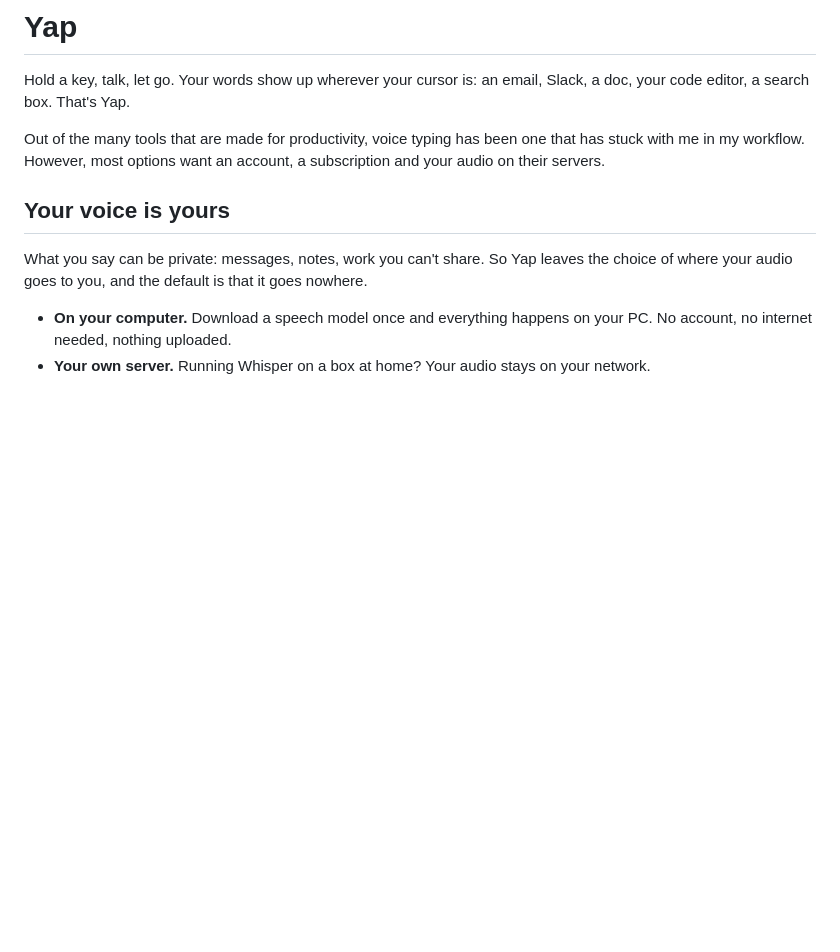
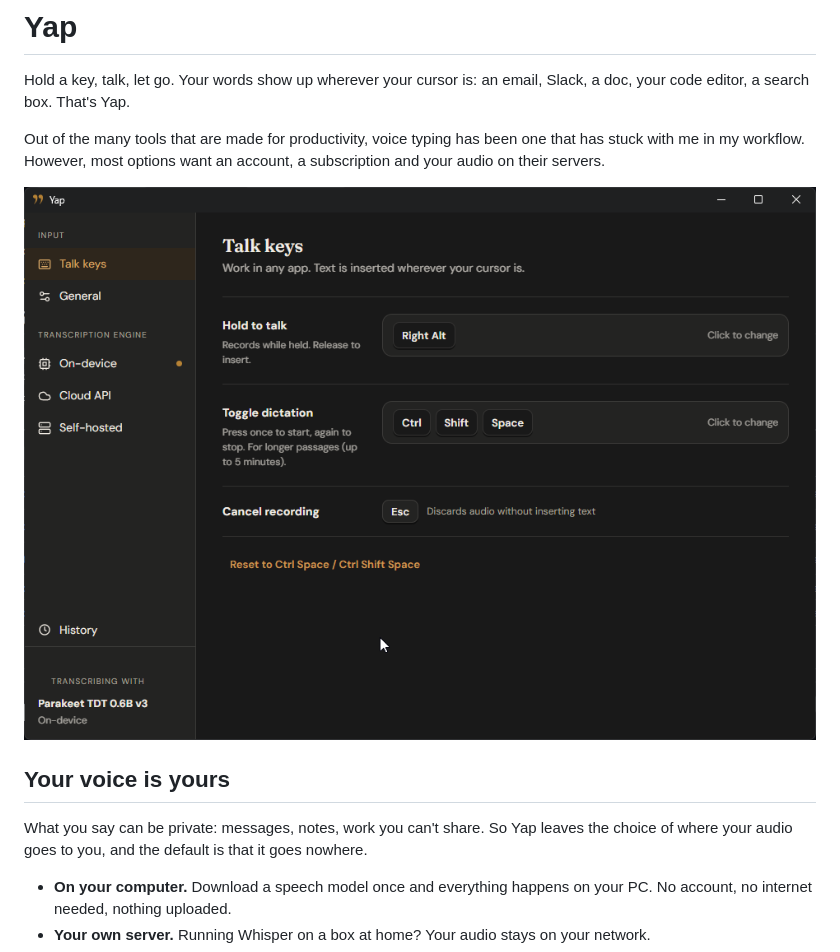
Before and after one commit to codyrowland/yap, a Markdown page: README.md, the part around the change. Rendered like a GitHub page; pictures changed too: assets/screenshots/yap-app.png (added); blank space fills up the shorter version.

Commit message:
Add app screenshot to README

```diff
--- a/README.md
+++ b/README.md
@@ -3,6 +3,8 @@
 Hold a key, talk, let go. Your words show up wherever your cursor is: an email, Slack, a doc, your code editor, a search box. That's Yap.
 
 Out of the many tools that are made for productivity, voice typing has been one that has stuck with me in my workflow. However, most options want an account, a subscription and your audio on their servers.
+
+![Yap app](assets/screenshots/yap-app.png)
 
 ## Your voice is yours
 
```
